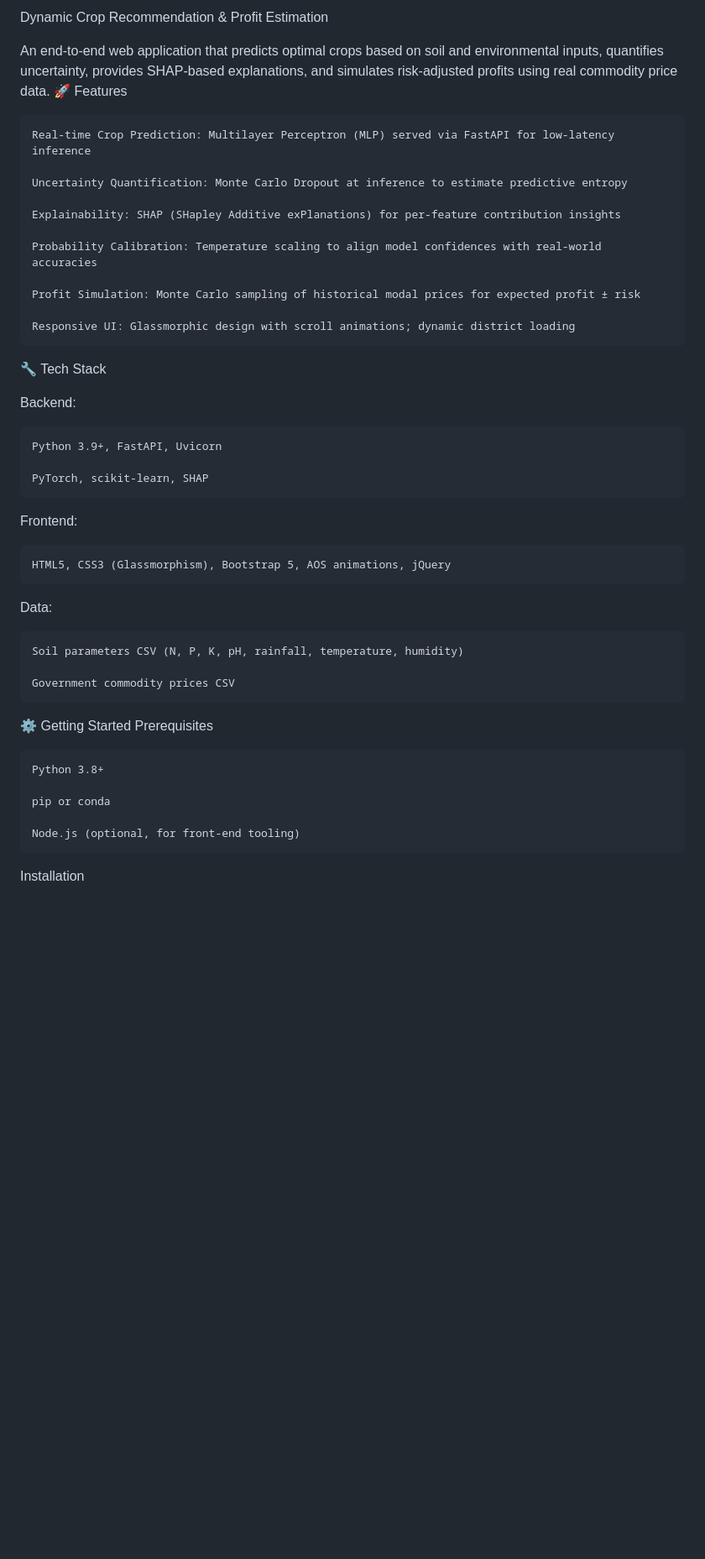
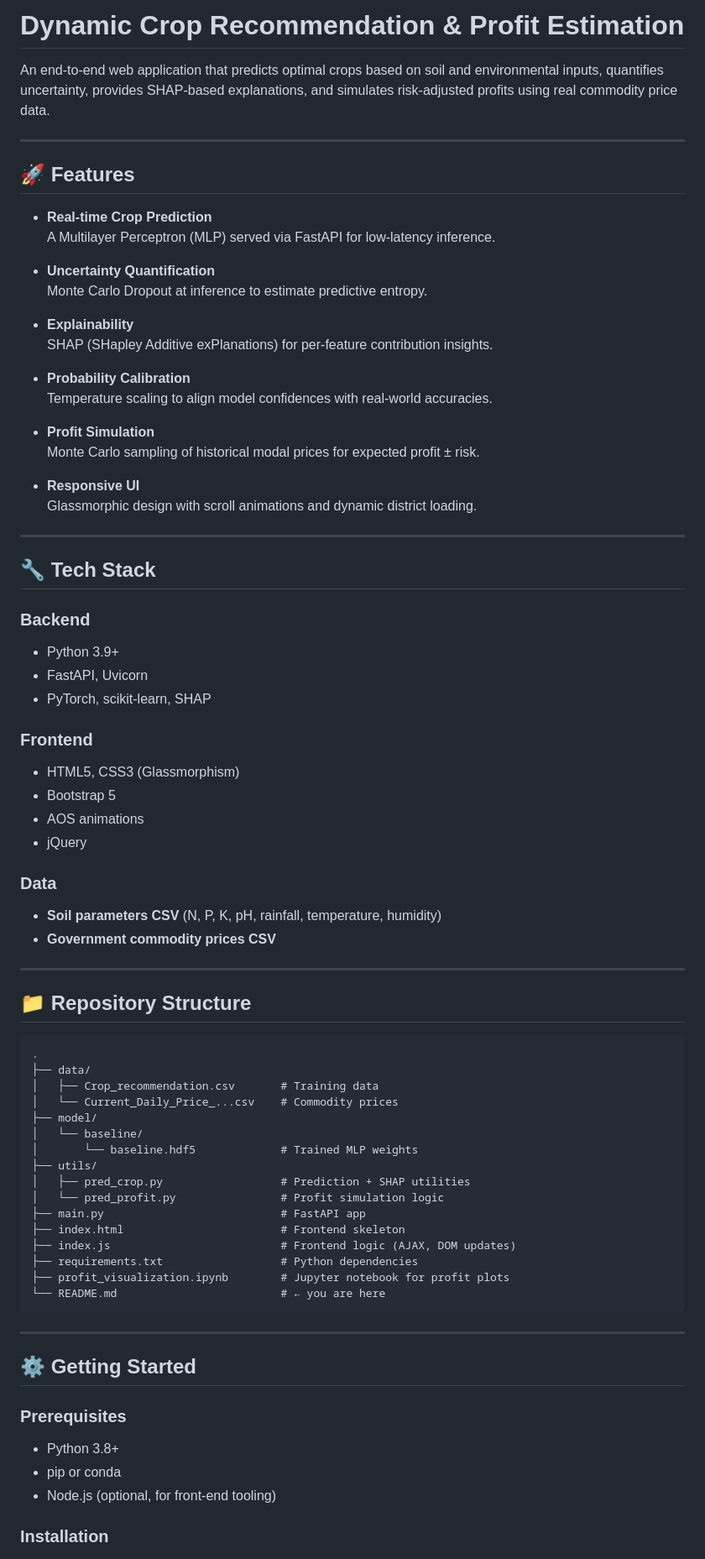
Before and after one commit to shvm2/A-Dynamic-Crop-Prediction-and-Profit-Estimation-Web-Application-with-Real-Time-User-Input-Adaptation, a Markdown page: README.md, the part around one of its changes. Shown at 84% size. GitHub-like rendering; blank space fills up the shorter version.

````diff
--- a/README.md
+++ b/README.md
@@ -1,46 +1,79 @@
-Dynamic Crop Recommendation & Profit Estimation
+# Dynamic Crop Recommendation & Profit Estimation
 
 An end-to-end web application that predicts optimal crops based on soil and environmental inputs, quantifies uncertainty, provides SHAP-based explanations, and simulates risk-adjusted profits using real commodity price data.
-🚀 Features
 
-    Real-time Crop Prediction: Multilayer Perceptron (MLP) served via FastAPI for low-latency inference
+---
 
-    Uncertainty Quantification: Monte Carlo Dropout at inference to estimate predictive entropy
+## 🚀 Features
 
-    Explainability: SHAP (SHapley Additive exPlanations) for per-feature contribution insights
+- **Real-time Crop Prediction**
+  A Multilayer Perceptron (MLP) served via FastAPI for low-latency inference.
 
-    Probability Calibration: Temperature scaling to align model confidences with real-world accuracies
+- **Uncertainty Quantification**
+  Monte Carlo Dropout at inference to estimate predictive entropy.
 
-    Profit Simulation: Monte Carlo sampling of historical modal prices for expected profit ± risk
+- **Explainability**
+  SHAP (SHapley Additive exPlanations) for per-feature contribution insights.
 
-    Responsive UI: Glassmorphic design with scroll animations; dynamic district loading
+- **Probability Calibration**
+  Temperature scaling to align model confidences with real-world accuracies.
 
-🔧 Tech Stack
+- **Profit Simulation**
+  Monte Carlo sampling of historical modal prices for expected profit ± risk.
 
-Backend:
+- **Responsive UI**
+  Glassmorphic design with scroll animations and dynamic district loading.
 
-    Python 3.9+, FastAPI, Uvicorn
+---
 
-    PyTorch, scikit-learn, SHAP
+## 🔧 Tech Stack
 
-Frontend:
+### Backend
+- Python 3.9+
+- FastAPI, Uvicorn
+- PyTorch, scikit-learn, SHAP
 
-    HTML5, CSS3 (Glassmorphism), Bootstrap 5, AOS animations, jQuery
+### Frontend
+- HTML5, CSS3 (Glassmorphism)
+- Bootstrap 5
+- AOS animations
+- jQuery
 
-Data:
+### Data
+- **Soil parameters CSV** (N, P, K, pH, rainfall, temperature, humidity)
+- **Government commodity prices CSV**
 
-    Soil parameters CSV (N, P, K, pH, rainfall, temperature, humidity)
+---
 
-    Government commodity prices CSV
+## 📁 Repository Structure
 
-⚙️ Getting Started
-Prerequisites
+```
+.
+├── data/
+│   ├── Crop_recommendation.csv       # Training data
+│   └── Current_Daily_Price_...csv    # Commodity prices
+├── model/
+│   └── baseline/
+│       └── baseline.hdf5             # Trained MLP weights
+├── utils/
+│   ├── pred_crop.py                  # Prediction + SHAP utilities
+│   └── pred_profit.py                # Profit simulation logic
+├── main.py                           # FastAPI app
+├── index.html                        # Frontend skeleton
+├── index.js                          # Frontend logic (AJAX, DOM updates)
+├── requirements.txt                  # Python dependencies
+├── profit_visualization.ipynb        # Jupyter notebook for profit plots
+└── README.md                         # ← you are here
+```
 
-    Python 3.8+
+---
 
-    pip or conda
+## ⚙️ Getting Started
 
-    Node.js (optional, for front-end tooling)
+### Prerequisites
+- Python 3.8+
+- pip or conda
+- Node.js (optional, for front-end tooling)
 
-Installation
+### Installation
 
````
Also changed, not shown: other parts of README.md (+106 -81 lines).
